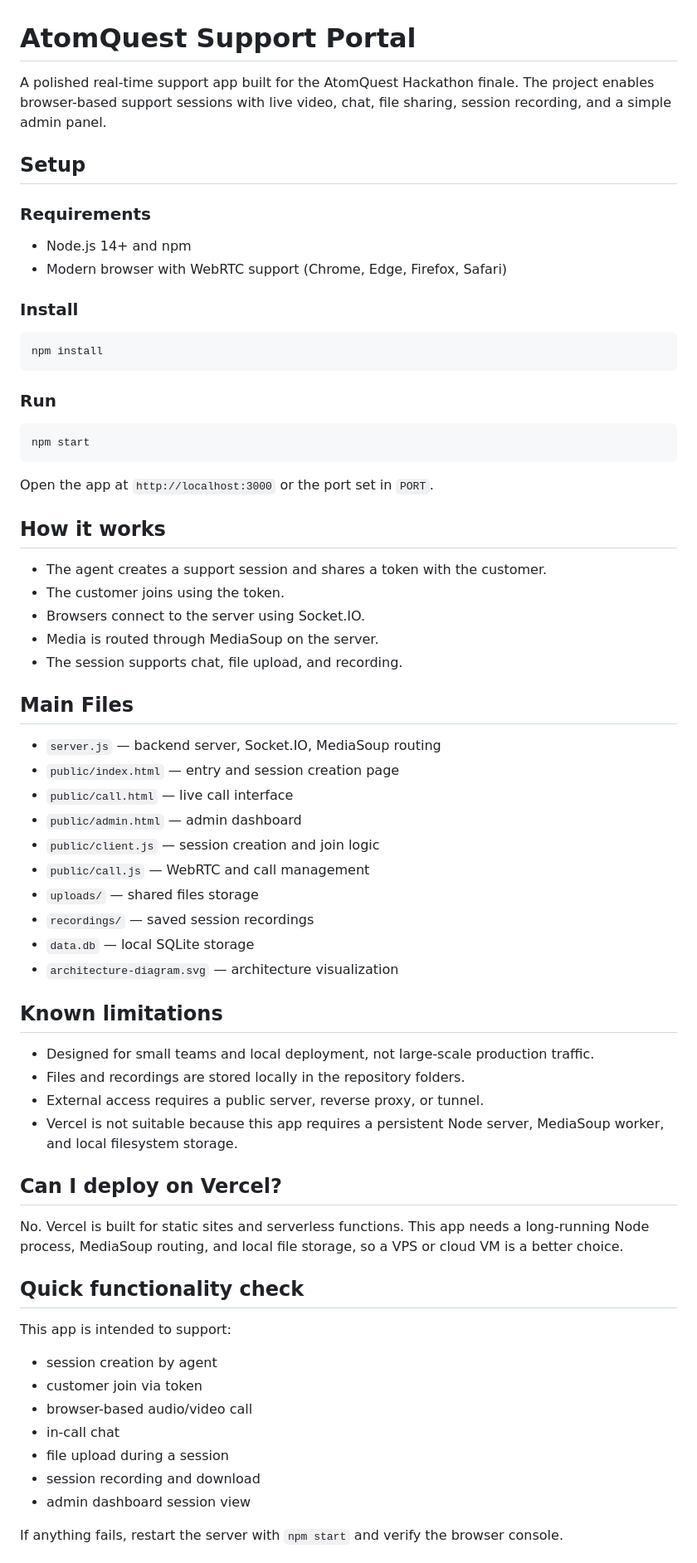
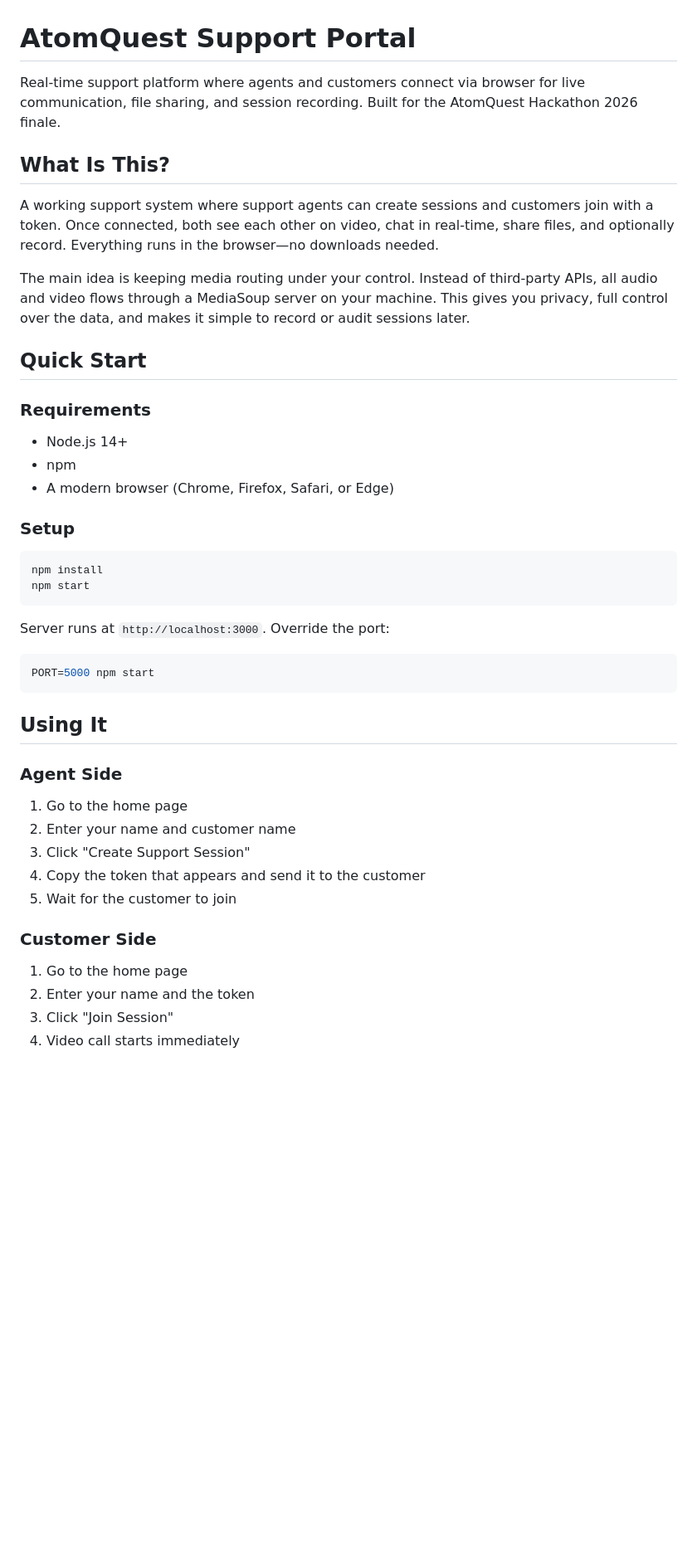
Before and after one commit to RAJA6956/AtomQuest_Final, a Markdown page: README.md, the part around one of its changes. Shown at 83% size. Drawn GitHub-style; blank space fills up the shorter version.

````diff
--- a/README.md
+++ b/README.md
@@ -1,62 +1,48 @@
 # AtomQuest Support Portal
 
-A polished real-time support app built for the AtomQuest Hackathon finale. The project enables browser-based support sessions with live video, chat, file sharing, session recording, and a simple admin panel.
+Real-time support platform where agents and customers connect via browser for live communication, file sharing, and session recording. Built for the AtomQuest Hackathon 2026 finale.
 
-## Setup
+## What Is This?
+
+A working support system where support agents can create sessions and customers join with a token. Once connected, both see each other on video, chat in real-time, share files, and optionally record. Everything runs in the browser—no downloads needed.
+
+The main idea is keeping media routing under your control. Instead of third-party APIs, all audio and video flows through a MediaSoup server on your machine. This gives you privacy, full control over the data, and makes it simple to record or audit sessions later.
+
+## Quick Start
 
 ### Requirements
-- Node.js 14+ and npm
-- Modern browser with WebRTC support (Chrome, Edge, Firefox, Safari)
 
-### Install
+- Node.js 14+
+- npm
+- A modern browser (Chrome, Firefox, Safari, or Edge)
+
+### Setup
+
 ```bash
 npm install
-```
-
-### Run
-```bash
 npm start
 ```
 
-Open the app at `http://localhost:3000` or the port set in `PORT`.
+Server runs at `http://localhost:3000`. Override the port:
 
-## How it works
-- The agent creates a support session and shares a token with the customer.
-- The customer joins using the token.
-- Browsers connect to the server using Socket.IO.
-- Media is routed through MediaSoup on the server.
-- The session supports chat, file upload, and recording.
+```bash
+PORT=5000 npm start
+```
 
-## Main Files
-- `server.js` — backend server, Socket.IO, MediaSoup routing
-- `public/index.html` — entry and session creation page
-- `public/call.html` — live call interface
-- `public/admin.html` — admin dashboard
-- `public/client.js` — session creation and join logic
-- `public/call.js` — WebRTC and call management
-- `uploads/` — shared files storage
-- `recordings/` — saved session recordings
-- `data.db` — local SQLite storage
-- `architecture-diagram.svg` — architecture visualization
+## Using It
 
-## Known limitations
-- Designed for small teams and local deployment, not large-scale production traffic.
-- Files and recordings are stored locally in the repository folders.
-- External access requires a public server, reverse proxy, or tunnel.
-- Vercel is not suitable because this app requires a persistent Node server, MediaSoup worker, and local filesystem storage.
+### Agent Side
 
-## Can I deploy on Vercel?
-No. Vercel is built for static sites and serverless functions. This app needs a long-running Node process, MediaSoup routing, and local file storage, so a VPS or cloud VM is a better choice.
+1. Go to the home page
+2. Enter your name and customer name
+3. Click "Create Support Session"
+4. Copy the token that appears and send it to the customer
+5. Wait for the customer to join
 
-## Quick functionality check
-This app is intended to support:
-- session creation by agent
-- customer join via token
-- browser-based audio/video call
-- in-call chat
-- file upload during a session
-- session recording and download
-- admin dashboard session view
+### Customer Side
 
-If anything fails, restart the server with `npm start` and verify the browser console.
+1. Go to the home page
+2. Enter your name and the token
+3. Click "Join Session"
+4. Video call starts immediately
 
````
Also changed, not shown: other parts of README.md (+160 -41 lines).
